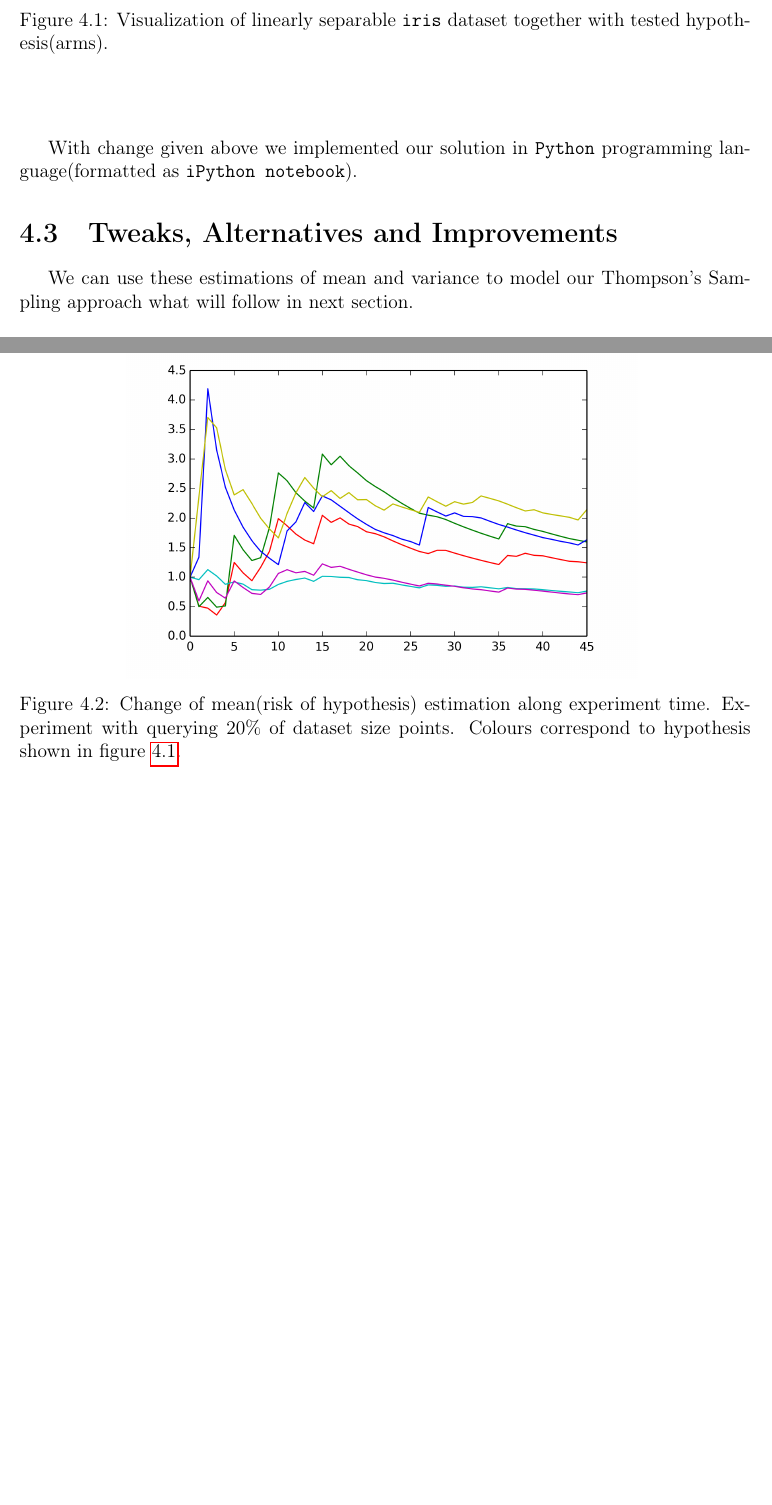
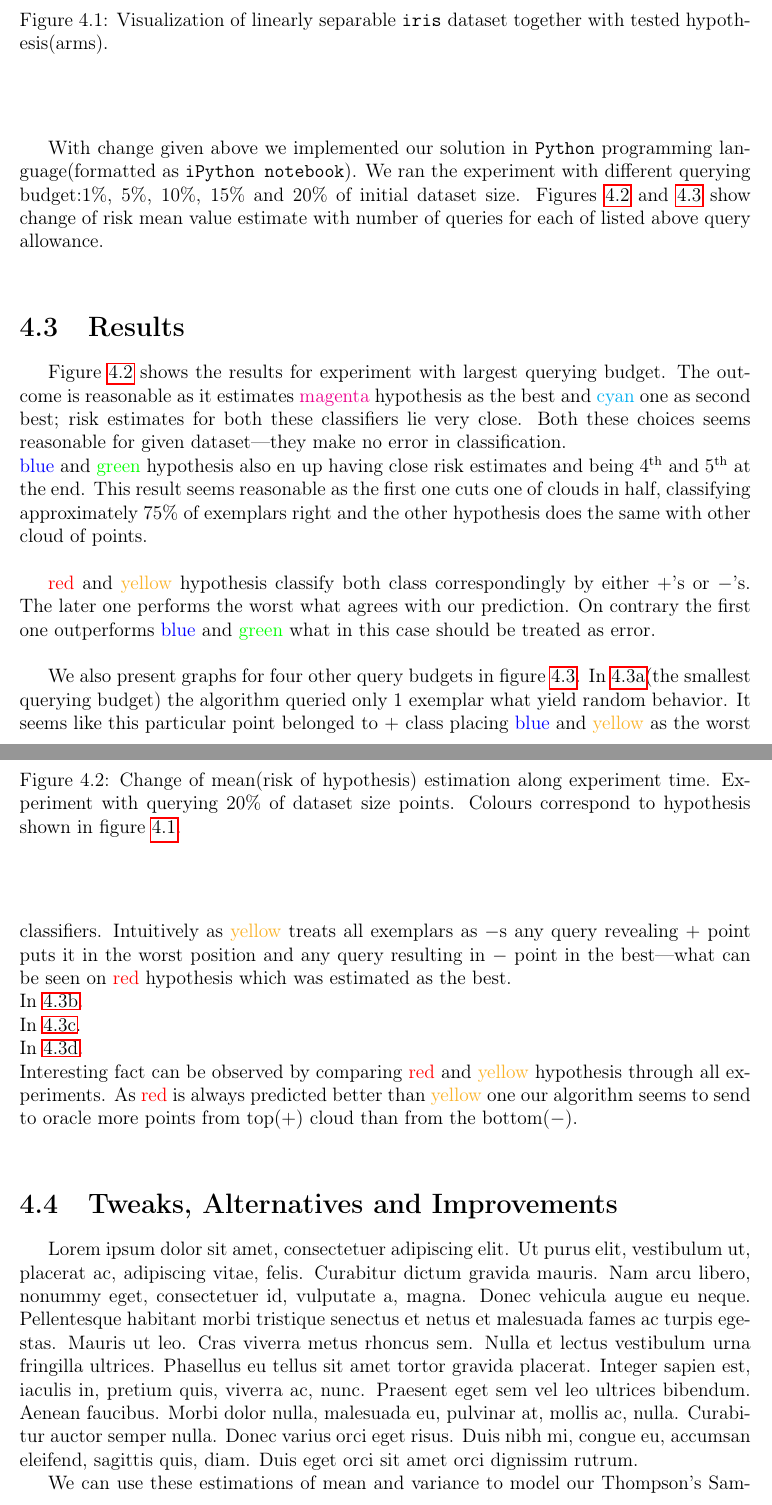
Before and after one commit to MyMEng/MAB, a LaTeX thesis (dissertation.tex): two parts of pages 40 and 41 of 44 before the commit and two parts of pages 40 and 41 of 45 after it, joined at a grey line, cut so that both start at the same text, the shorter picture padded with empty space. Compiled offline with pdfLaTeX.

Commit message:
2 more descriptions

```diff
--- a/dissertation.tex
+++ b/dissertation.tex
@@ -1136,9 +1136,7 @@ V^\prime_t = \left[
 $$
 This change is made solely for simplicity and does not affect the variance estimate in any way.\\
 
-With change given above we implemented our solution in \texttt{Python} programming language(formatted as \texttt{iPython notebook}).
-
-
+With change given above we implemented our solution in \texttt{Python} programming language(formatted as \texttt{iPython notebook}). We ran the experiment with different querying budget:1\%, 5\%, 10\%, 15\% and 20\% of initial dataset size. Figures~\ref{fig:conv} and~\ref{fig:conv.ALL} show change of risk mean value estimate with number of queries for each of listed above query allowance.\\
 
 
 \begin{figure}[htbp]
@@ -1150,8 +1148,15 @@ With change given above we implemented our solution in \texttt{Python} programmi
   \vspace{1cm}
 \end{figure}
 
+\section{Results}
+Figure~\ref{fig:conv} shows the results for experiment with largest querying budget. The outcome is reasonable as it estimates \textcolor{magenta}{magenta} hypothesis as the best and \textcolor{cyan}{cyan} one as second best; risk estimates for both these classifiers lie very close. Both these choices seems reasonable for given dataset---they make no error in classification.\\
+\textcolor{blue}{blue} and \textcolor{green}{green} hypothesis also en up having close risk estimates and being 4\ts{th} and 5\ts{th} at the end. This result seems reasonable as the first one cuts one of clouds in half, classifying approximately 75\% of exemplars right and the other hypothesis does the same with other cloud of points.\\
 
-\section{Tweaks, Alternatives and Improvements\label{sec:qimprove}}
-We can use these estimations of mean and variance to model our Thompson's Sampling approach what will follow in next section.\\
+\textcolor{red}{red} and \textcolor{Dandelion}{yellow} hypothesis classify both class correspondingly by either $+$'s or $-$'s. The later one performs the worst what agrees with our prediction. On contrary the first one outperforms \textcolor{blue}{blue} and \textcolor{green}{green} what in this case should be treated as error.\\
 
+We also present graphs for four other query budgets in figure~\ref{fig:conv.ALL}. In~\ref{fig:conv.ALL:01}(the smallest querying budget) the algorithm queried only 1 exemplar what yield random behavior. It seems like this particular point belonged to $+$ class placing \textcolor{blue}{blue} and \textcolor{Dandelion}{yellow} as the worst classifiers. Intuitively as \textcolor{Dandelion}{yellow} treats all exemplars as $-$s any query revealing $+$ point puts it in the worst position and any query resulting in $-$ point in the best---what can be seen on \textcolor{red}{red} hypothesis which was estimated as the best.\\
+In~\ref{fig:conv.ALL:05}.\\
+In~\ref{fig:conv.ALL:10}.\\
+In~\ref{fig:conv.ALL:15}.\\
+Interesting fact can be observed by comparing \textcolor{red}{red} and \textcolor{Dandelion}{yellow} hypothesis through all experiments. As \textcolor{red}{red} is always predicted better than \textcolor{Dandelion}{yellow} one our algorithm seems to send to oracle more points from top($+$) cloud than from the bottom($-$).\\
 
@@ -1187,3 +1181,14 @@ sample from posterior.\\
 
   \caption{Change of mean(risk of hypothesis) estimation along experiment time. Each sub-figure presents different percentage of oracle queries with regard to number of points in the dataset. Colours correspond to hypothesis shown in figure~\ref{fig:hyp}.\label{fig:conv.ALL}}
 \end{figure}
+
+
+
+
+
+
+\section{Tweaks, Alternatives and Improvements\label{sec:qimprove}}
+
+\lipsum[1]
+
+We can use these estimations of mean and variance to model our Thompson's Sampling approach what will follow in next section.\\
```
Also changed, not shown: dissertation.tex (25 more changed lines).
